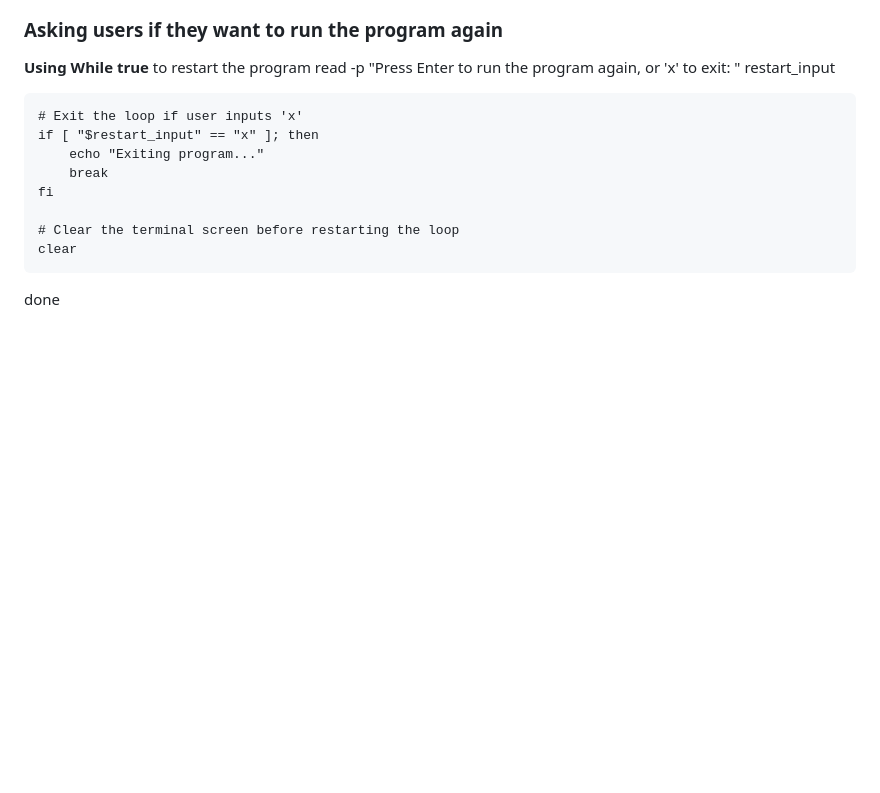
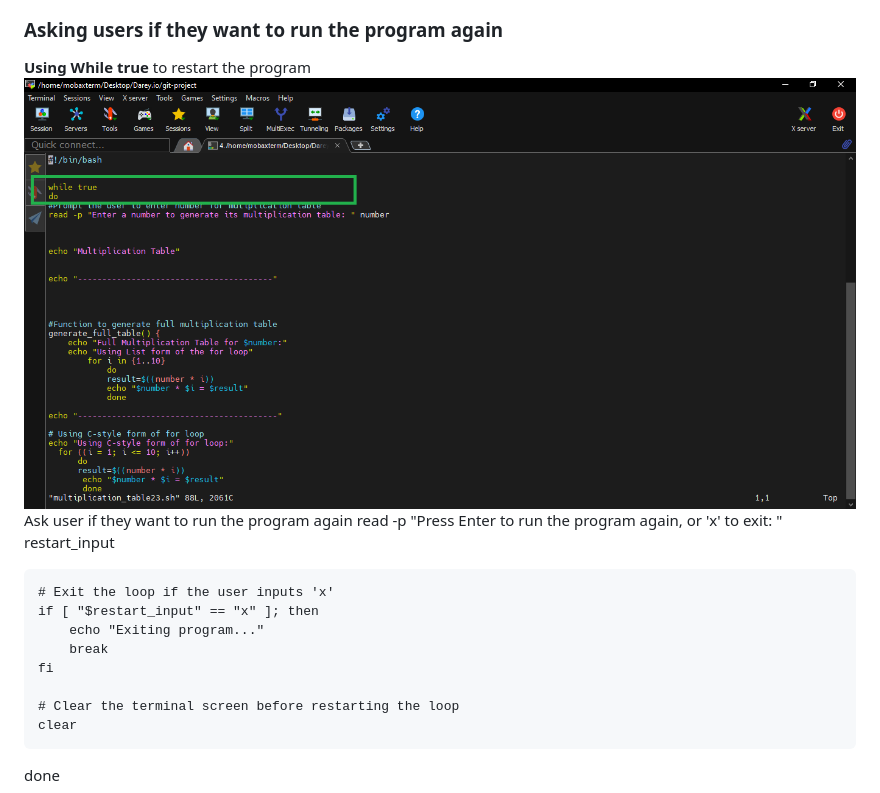
Before and after one commit to Fumnanya92/Darey.io_Projects, a Markdown page: Linux_project/Linux_shellscrpting.md, the part around the change. Rendered like a GitHub page; blank space fills up the shorter version.

```diff
--- a/Linux_project/Linux_shellscrpting.md
+++ b/Linux_project/Linux_shellscrpting.md
@@ -84,9 +84,11 @@ If the user enters an invalid choice, it displays an error message.
 
 ### Asking users if they want to run the program again
 **Using While true** to restart the program
-    read -p "Press Enter to run the program again, or 'x' to exit: " restart_input
+![screenshot of while true](image/while.png)
+Ask user if they want to run the program again
+   read -p "Press Enter to run the program again, or 'x' to exit: " restart_input
 
-    # Exit the loop if user inputs 'x'
+    # Exit the loop if the user inputs 'x'
     if [ "$restart_input" == "x" ]; then
         echo "Exiting program..."
         break
```
